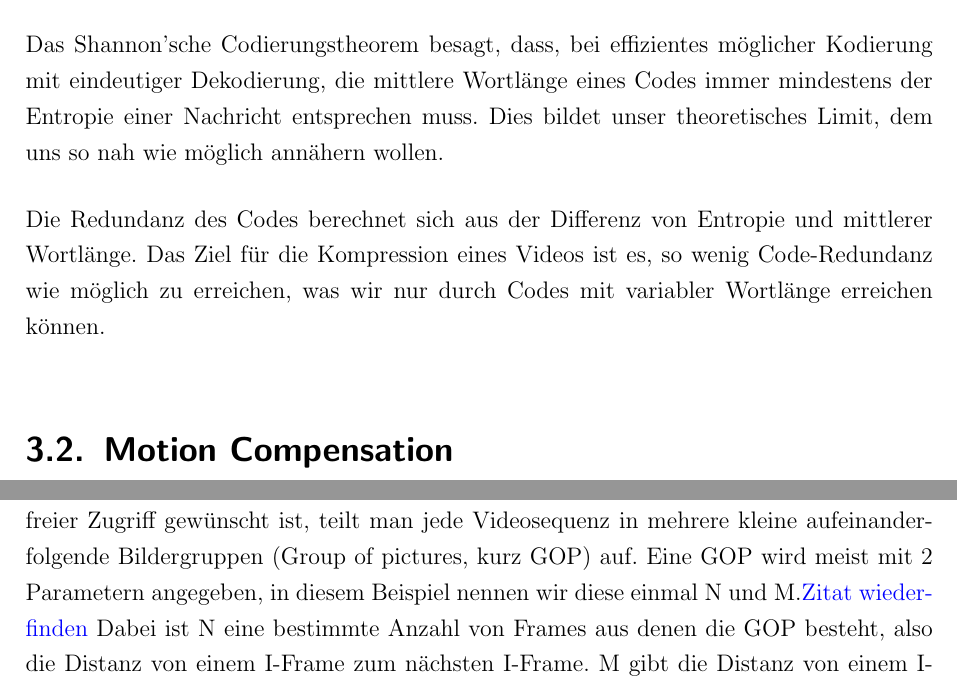
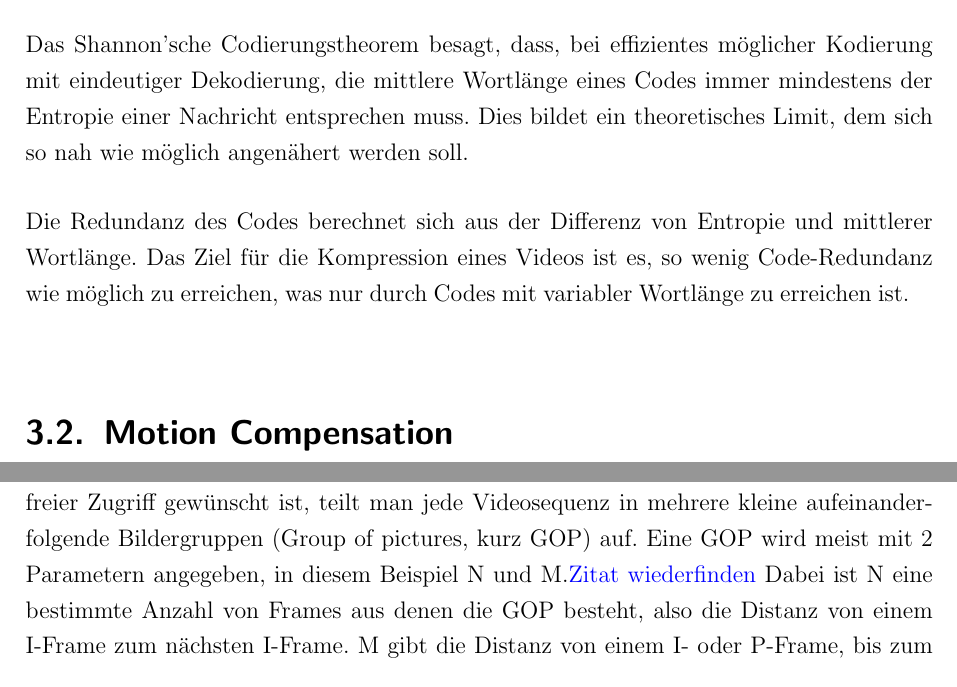
Before and after one commit to juxbo/Grundlagen-der-Videokompression---Wissenschaftliches-Arbeiten-I, a LaTeX thesis (Arbeit/master thesis template.tex, which reads Arbeit/chapters/redundanzreduktion.tex): two parts of pages 13 and 15 of 23, joined at a grey line, cut so that both start at the same text. Compiled offline with pdfLaTeX; an older LaTeX class or package is replaced by its successor.

Commit message:
Fixed "wir" and "uns" in Redundanzreduktion
Whoopsy 2.0

```diff
--- a/Arbeit/chapters/redundanzreduktion.tex
+++ b/Arbeit/chapters/redundanzreduktion.tex
@@ -25,9 +25,9 @@ L = \sum_{i=1}^E p(i) * l(i)
 \end{align*}
 
 
-Das Shannon'sche Codierungstheorem besagt, dass, bei effizientes möglicher Kodierung mit eindeutiger Dekodierung, die mittlere Wortlänge eines Codes immer mindestens der Entropie einer Nachricht entsprechen muss. Dies bildet unser theoretisches Limit, dem  uns so nah wie möglich annähern wollen.
+Das Shannon'sche Codierungstheorem besagt, dass, bei effizientes möglicher Kodierung mit eindeutiger Dekodierung, die mittlere Wortlänge eines Codes immer mindestens der Entropie einer Nachricht entsprechen muss. Dies bildet ein theoretisches Limit, dem sich so nah wie möglich angenähert werden soll.
 
-Die Redundanz des Codes berechnet sich aus der Differenz von Entropie und mittlerer Wortlänge. Das Ziel für die Kompression eines Videos ist es, so wenig Code-Redundanz wie möglich zu erreichen, was wir nur durch Codes mit variabler Wortlänge erreichen können.
+Die Redundanz des Codes berechnet sich aus der Differenz von Entropie und mittlerer Wortlänge. Das Ziel für die Kompression eines Videos ist es, so wenig Code-Redundanz wie möglich zu erreichen, was nur durch Codes mit variabler Wortlänge zu erreichen ist.
 
 
 \section{Motion Compensation}
@@ -56,7 +56,7 @@ Wenn man diese Aufteilung jedoch jeweils nur einmal pro Szene anwenden würde, w
 
 Um diese unschönen Artefakte beim Vor- und Zurückspulen zu verhindern, dürfte nur zu einem I-Frame gesprungen werden, welches bei einer Aufteilung pro Szene jeweils nur der Anfang einer neuen Szene wäre.
 
-Da bei einem Großteil der Anwendungsfälle von Videos jedoch ein fast vollständig wahlfreier Zugriff gewünscht ist, teilt man jede Videosequenz in mehrere kleine aufeinanderfolgende Bildergruppen (Group of pictures, kurz GOP) auf. Eine GOP wird meist mit 2 Parametern angegeben, in diesem Beispiel nennen wir diese einmal N und M.\textcolor{blue}{Zitat wiederfinden}
+Da bei einem Großteil der Anwendungsfälle von Videos jedoch ein fast vollständig wahlfreier Zugriff gewünscht ist, teilt man jede Videosequenz in mehrere kleine aufeinanderfolgende Bildergruppen (Group of pictures, kurz GOP) auf. Eine GOP wird meist mit 2 Parametern angegeben, in diesem Beispiel N und M.\textcolor{blue}{Zitat wiederfinden}
 Dabei ist N eine bestimmte Anzahl von Frames aus denen die GOP besteht, also die Distanz von einem I-Frame zum nächsten I-Frame.
 M gibt die Distanz von einem I- oder P-Frame, bis zum jeweils Nächsten an, somit ist M-1 die Anzahl von B-Frames, die nach einem I- oder P-Frame folgen. Eine Bildergruppe fängt immer mit einem I-Frame an und wiederholt sich bis zum Ende eines Videos mit einem konstanten Schema.
 
```
Also changed, not shown: Arbeit/master thesis template.pdf.
